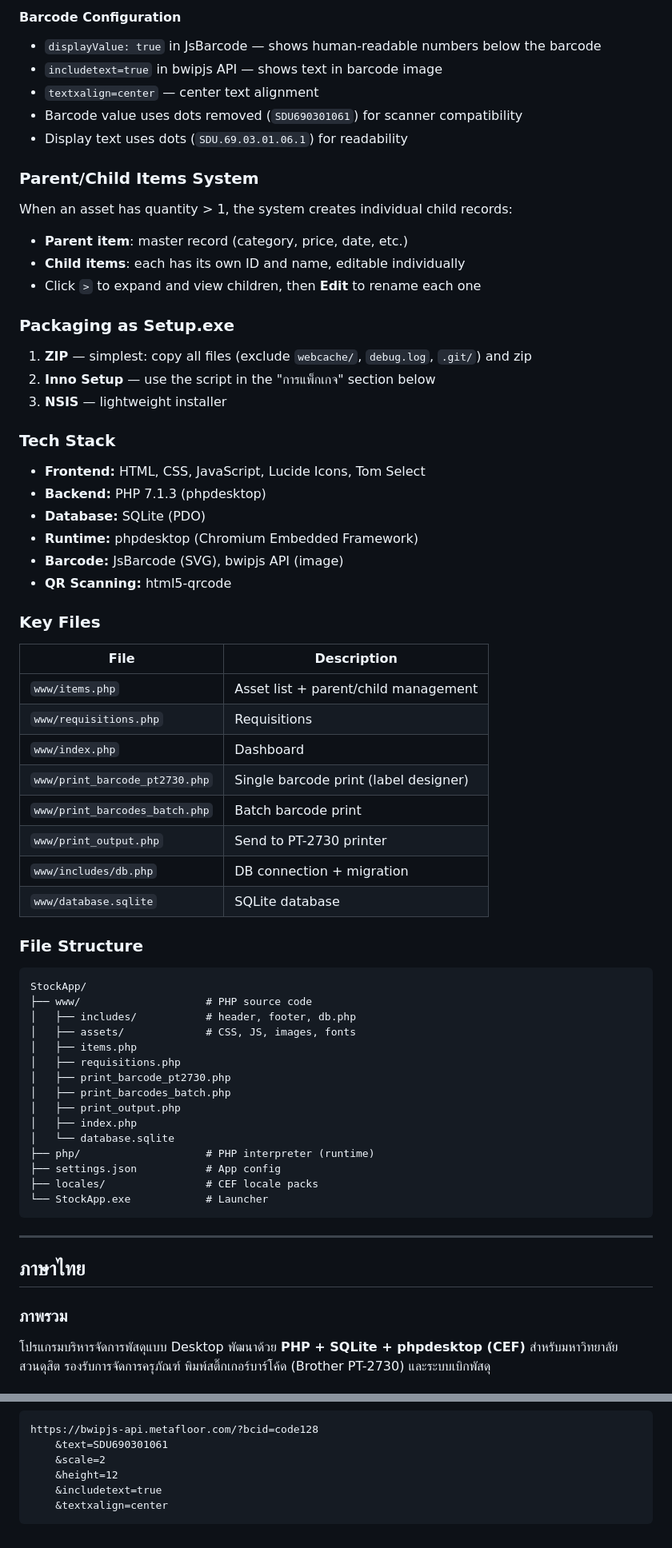
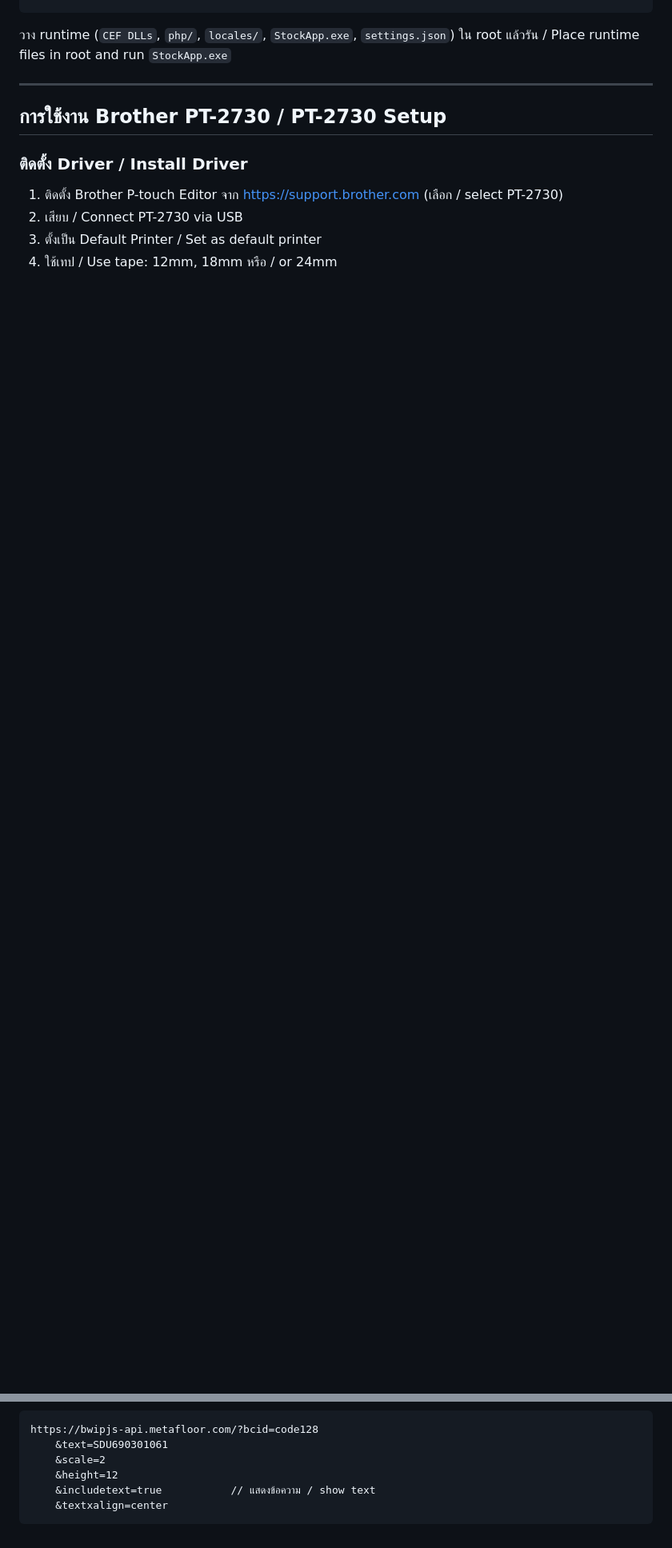
Before and after one commit to pooh18528/StockApp-, a Markdown page: README.md, 2 parts joined by grey strips. Shown at 80% size. Drawn GitHub-style; blank space fills up the shorter version.

````diff
--- a/README.md
+++ b/README.md
@@ -45,64 +28,12 @@ Then place phpdesktop runtime files (CEF DLLs, `php/`, `locales/`, `StockApp.exe
-#### Barcode Configuration
-- `displayValue: true` in JsBarcode — shows human-readable numbers below the barcode
-- `includetext=true` in bwipjs API — shows text in barcode image
-- `textxalign=center` — center text alignment
-- Barcode value uses dots removed (`SDU690301061`) for scanner compatibility
-- Display text uses dots (`SDU.69.03.01.06.1`) for readability
-
-### Parent/Child Items System
-When an asset has quantity > 1, the system creates individual child records:
-- **Parent item**: master record (category, price, date, etc.)
-- **Child items**: each has its own ID and name, editable individually
-- Click `>` to expand and view children, then **Edit** to rename each one
-
-### Packaging as Setup.exe
-1. **ZIP** — simplest: copy all files (exclude `webcache/`, `debug.log`, `.git/`) and zip
-2. **Inno Setup** — use the script in the "การแพ็กเกจ" section below
-3. **NSIS** — lightweight installer
-
-### Tech Stack
-- **Frontend:** HTML, CSS, JavaScript, Lucide Icons, Tom Select
-- **Backend:** PHP 7.1.3 (phpdesktop)
-- **Database:** SQLite (PDO)
-- **Runtime:** phpdesktop (Chromium Embedded Framework)
-- **Barcode:** JsBarcode (SVG), bwipjs API (image)
-- **QR Scanning:** html5-qrcode
-
-### Key Files
-| File | Description |
-|------|-------------|
-| `www/items.php` | Asset list + parent/child management |
-| `www/requisitions.php` | Requisitions |
-| `www/index.php` | Dashboard |
-| `www/print_barcode_pt2730.php` | Single barcode print (label designer) |
-| `www/print_barcodes_batch.php` | Batch barcode print |
-| `www/print_output.php` | Send to PT-2730 printer |
-| `www/includes/db.php` | DB connection + migration |
-| `www/database.sqlite` | SQLite database |
-
-### File Structure
-```
-StockApp/
-├── www/                    # PHP source code
-│   ├── includes/           # header, footer, db.php
-│   ├── assets/             # CSS, JS, images, fonts
-│   ├── items.php
-│   ├── requisitions.php
-│   ├── print_barcode_pt2730.php
-│   ├── print_barcodes_batch.php
-│   ├── print_output.php
-│   ├── index.php
-│   └── database.sqlite
-├── php/                    # PHP interpreter (runtime)
-├── settings.json           # App config
-├── locales/                # CEF locale packs
-└── StockApp.exe            # Launcher
-```
+วาง runtime (`CEF DLLs`, `php/`, `locales/`, `StockApp.exe`, `settings.json`) ใน root แล้วรัน / Place runtime files in root and run `StockApp.exe`
 
 ---
 
-## ภาษาไทย
+## การใช้งาน Brother PT-2730 / PT-2730 Setup
 
-### ภาพรวม
-โปรแกรมบริหารจัดการพัสดุแบบ Desktop พัฒนาด้วย **PHP + SQLite + phpdesktop (CEF)** สำหรับมหาวิทยาลัยสวนดุสิต รองรับการจัดการครุภัณฑ์ พิมพ์สติ๊กเกอร์บาร์โค้ด (Brother PT-2730) และระบบเบิกพัสดุ
+### ติดตั้ง Driver / Install Driver
+1. ติดตั้ง Brother P-touch Editor จาก https://support.brother.com (เลือก / select PT-2730)
+2. เสียบ / Connect PT-2730 via USB
+3. ตั้งเป็น Default Printer / Set as default printer
+4. ใช้เทป / Use tape: 12mm, 18mm หรือ / or 24mm
 
@@ -262,6 +180,6 @@ https://bwipjs-api.metafloor.com/?bcid=code128
     &text=SDU690301061
     &scale=2
     &height=12
-    &includetext=true
+    &includetext=true           // แสดงข้อความ / show text
     &textxalign=center
 ```
````
Also changed, not shown: other parts of README.md (+86 -116 lines).
